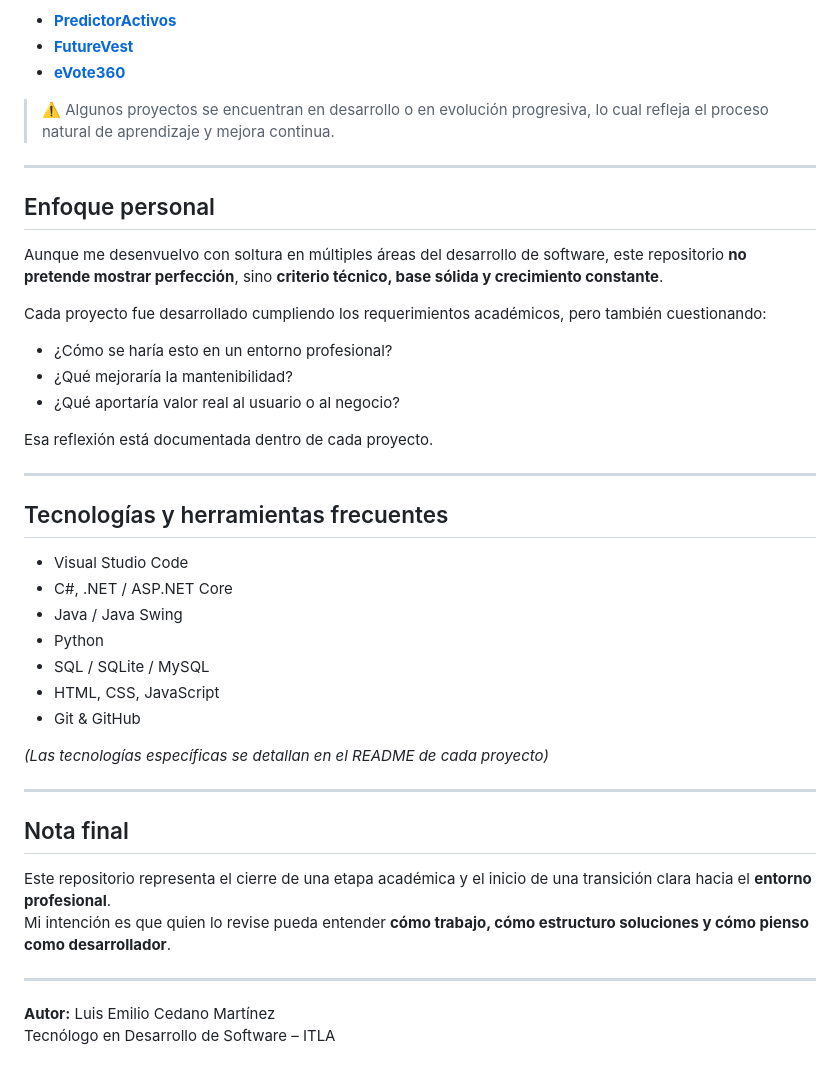
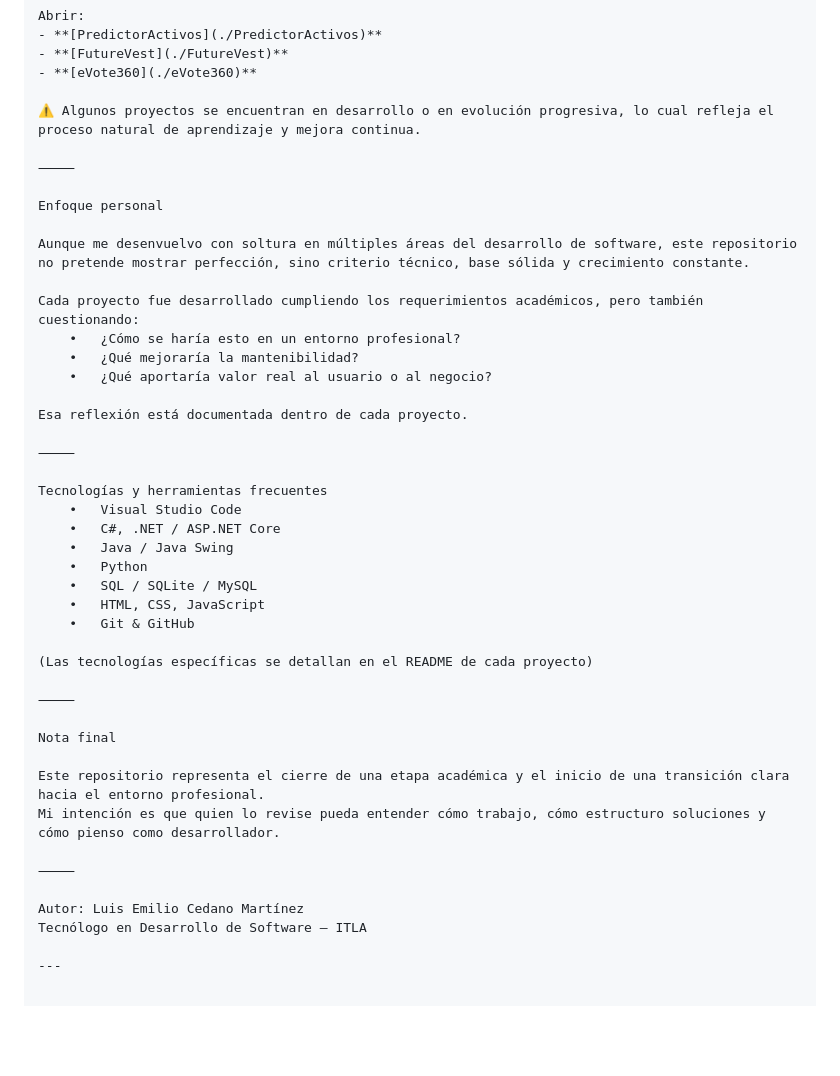
Before and after one commit to luiscdano/Proyectos-ITLA, a Markdown page: README.md, the part around one of its changes. GitHub-like rendering; blank space fills up the shorter version.

Commit message:
Revise README structure and content
Updated the README to improve structure and clarity, including sections on project objectives, design principles, and included projects.

```diff
--- a/README.md
+++ b/README.md
@@ -70,43 +228,44 @@ Abrir:
 - **[FutureVest](./FutureVest)**
 - **[eVote360](./eVote360)**
 
-> ⚠️ Algunos proyectos se encuentran en desarrollo o en evolución progresiva, lo cual refleja el proceso natural de aprendizaje y mejora continua.
+⚠️ Algunos proyectos se encuentran en desarrollo o en evolución progresiva, lo cual refleja el proceso natural de aprendizaje y mejora continua.
 
----
+⸻
 
-## Enfoque personal
+Enfoque personal
 
-Aunque me desenvuelvo con soltura en múltiples áreas del desarrollo de software, este repositorio **no pretende mostrar perfección**, sino **criterio técnico, base sólida y crecimiento constante**.
+Aunque me desenvuelvo con soltura en múltiples áreas del desarrollo de software, este repositorio no pretende mostrar perfección, sino criterio técnico, base sólida y crecimiento constante.
 
 Cada proyecto fue desarrollado cumpliendo los requerimientos académicos, pero también cuestionando:
-- ¿Cómo se haría esto en un entorno profesional?
-- ¿Qué mejoraría la mantenibilidad?
-- ¿Qué aportaría valor real al usuario o al negocio?
+	•	¿Cómo se haría esto en un entorno profesional?
+	•	¿Qué mejoraría la mantenibilidad?
+	•	¿Qué aportaría valor real al usuario o al negocio?
 
 Esa reflexión está documentada dentro de cada proyecto.
 
----
+⸻
 
-## Tecnologías y herramientas frecuentes
+Tecnologías y herramientas frecuentes
+	•	Visual Studio Code
+	•	C#, .NET / ASP.NET Core
+	•	Java / Java Swing
+	•	Python
+	•	SQL / SQLite / MySQL
+	•	HTML, CSS, JavaScript
+	•	Git & GitHub
 
-- Visual Studio Code
-- C#, .NET / ASP.NET Core
-- Java / Java Swing
-- Python
-- SQL / SQLite / MySQL
-- HTML, CSS, JavaScript
-- Git & GitHub
+(Las tecnologías específicas se detallan en el README de cada proyecto)
 
-*(Las tecnologías específicas se detallan en el README de cada proyecto)*
+⸻
+
+Nota final
+
+Este repositorio representa el cierre de una etapa académica y el inicio de una transición clara hacia el entorno profesional.
+Mi intención es que quien lo revise pueda entender cómo trabajo, cómo estructuro soluciones y cómo pienso como desarrollador.
+
+⸻
+
+Autor: Luis Emilio Cedano Martínez
+Tecnólogo en Desarrollo de Software – ITLA
 
 ---
-
-## Nota final
-
-Este repositorio representa el cierre de una etapa académica y el inicio de una transición clara hacia el **entorno profesional**.
-Mi intención es que quien lo revise pueda entender **cómo trabajo, cómo estructuro soluciones y cómo pienso como desarrollador**.
-
----
-
-**Autor:** Luis Emilio Cedano Martínez
-Tecnólogo en Desarrollo de Software – ITLA
```
Also changed, not shown: other parts of README.md (+167 -9 lines).
